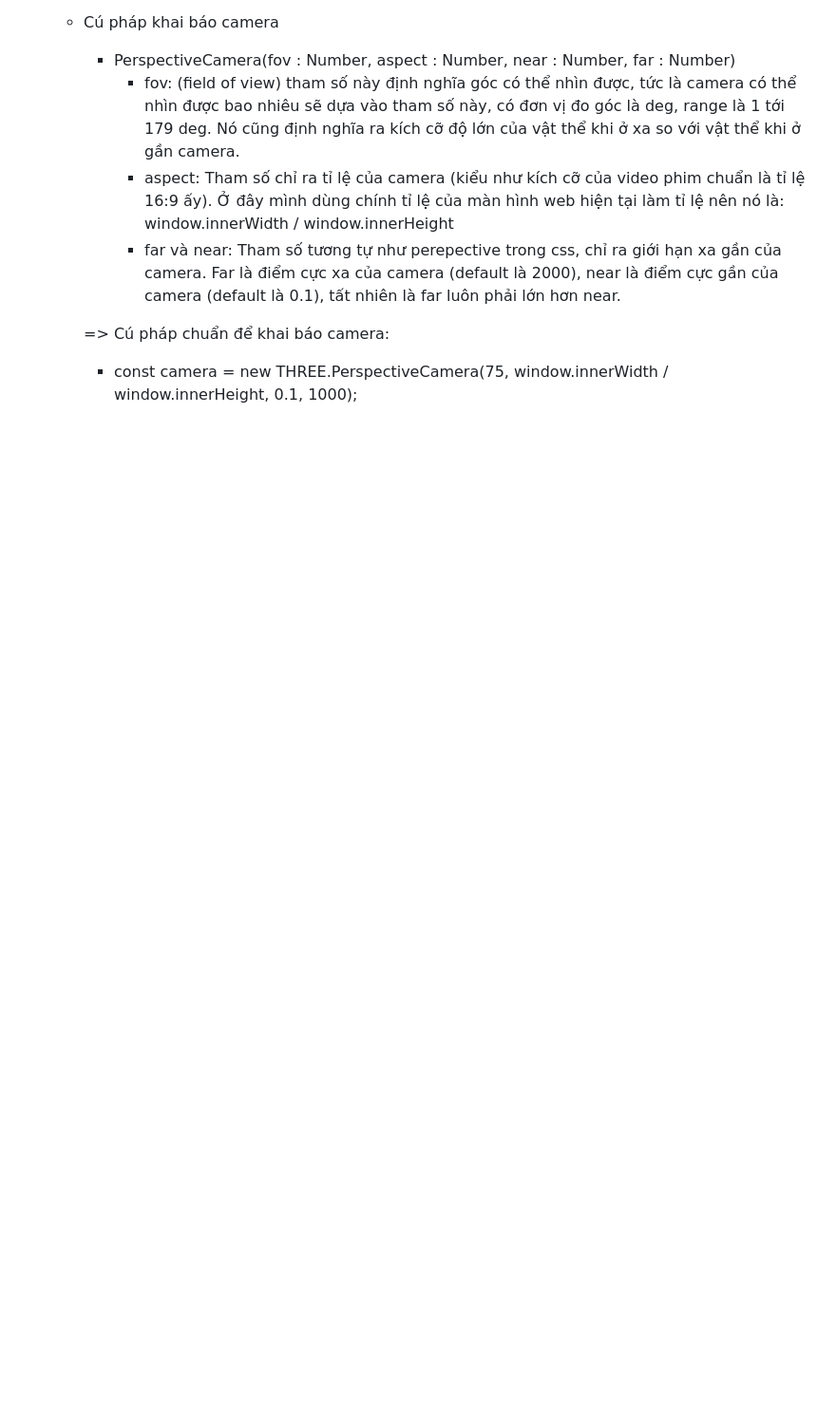
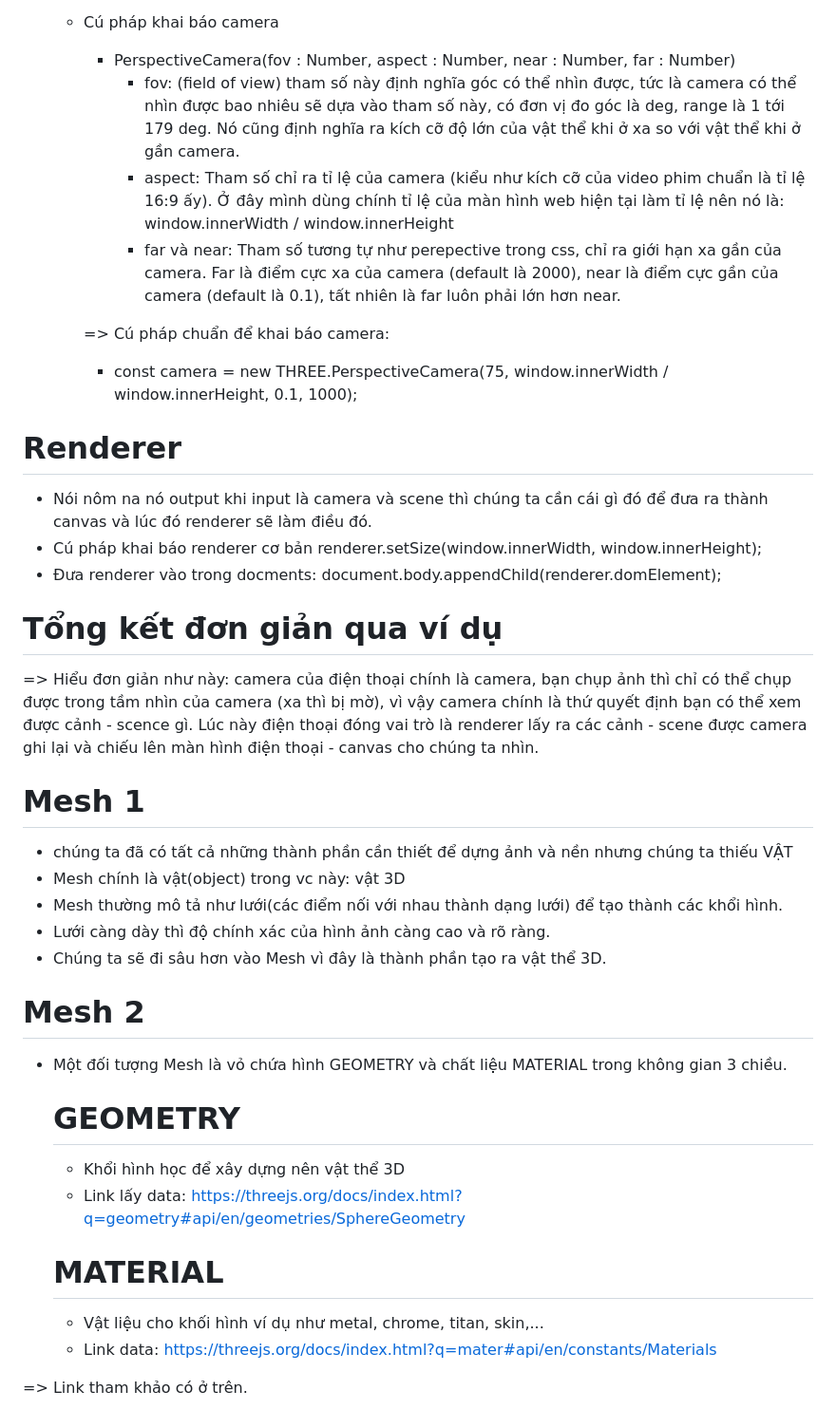
Before and after one commit to huynh-kiet-mb/Lesson-1-start-basic-threejs, a Markdown page: docs/introduce.md, the part around the change. Shown at 95% size. Rendered like a GitHub page; blank space fills up the shorter version.

Commit message:
Commit more in 16/02/2023

```diff
--- a/docs/introduce.md
+++ b/docs/introduce.md
@@ -38,4 +38,31 @@
     => Cú pháp chuẩn để khai báo camera:
     * const camera = new THREE.PerspectiveCamera(75, window.innerWidth / window.innerHeight, 0.1, 1000);
 
-#
+# Renderer
+- Nói nôm na nó output khi input là camera và scene thì chúng ta cần cái gì đó để đưa ra thành canvas và lúc đó renderer sẽ làm điều đó.
+- Cú pháp khai báo renderer cơ bản
+  renderer.setSize(window.innerWidth, window.innerHeight);
+- Đưa renderer vào trong docments:
+  document.body.appendChild(renderer.domElement);
+
+# Tổng kết đơn giản qua ví dụ
+=> Hiểu đơn giản như này: camera của điện thoại chính là camera, bạn chụp ảnh thì chỉ có thể chụp được trong tầm nhìn của camera (xa thì bị mờ), vì vậy camera chính là thứ quyết định bạn có thể xem được cảnh - scence gì. Lúc này điện thoại đóng vai trò là renderer lấy ra các cảnh - scene được camera ghi lại và chiếu lên màn hình điện thoại - canvas cho chúng ta nhìn.
+
+# Mesh 1
+- chúng ta đã có tất cả những thành phần cần thiết để dựng ảnh và nền nhưng chúng ta thiếu VẬT
+- Mesh chính là vật(object) trong vc này: vật 3D
+- Mesh thường mô tả như lưới(các điểm nối với nhau thành dạng lưới) để tạo thành các khổi hình.
+- Lưới càng dày thì độ chính xác của hình ảnh càng cao và rõ ràng.
+- Chúng ta sẽ đi sâu hơn vào Mesh vì đây là thành phần tạo ra vật thể 3D.
+# Mesh 2
+- Một đối tượng Mesh là vỏ chứa hình GEOMETRY và chất liệu MATERIAL trong không gian 3 chiều.
+
+    # GEOMETRY
+    - Khổi hình học để xây dựng nên vật thể 3D
+    - Link lấy data: https://threejs.org/docs/index.html?q=geometry#api/en/geometries/SphereGeometry
+
+    # MATERIAL
+    - Vật liệu cho khối hình ví dụ như metal, chrome, titan, skin,...
+    - Link data: https://threejs.org/docs/index.html?q=mater#api/en/constants/Materials
+
+=> Link tham khảo có ở trên.
```
